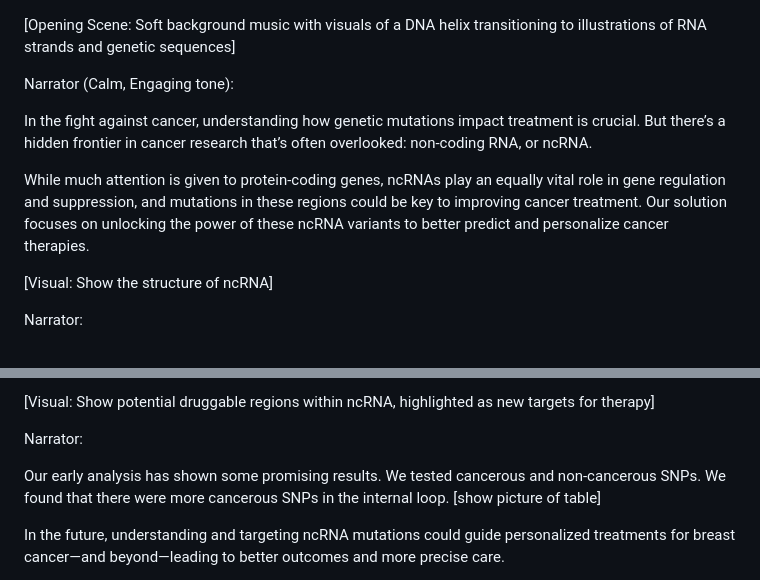
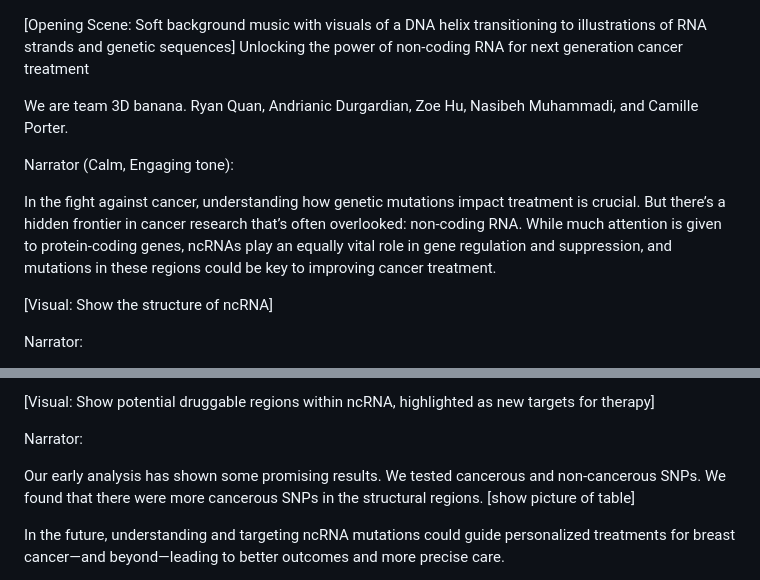
Before and after one commit to finli/RNA_mutations, a Markdown page: Movie script.md, 2 parts joined by grey strips. GitHub-like rendering.

```diff
--- a/Movie script.md
+++ b/Movie script.md
@@ -1,10 +1,11 @@
 [Opening Scene: Soft background music with visuals of a DNA helix transitioning to illustrations of RNA strands and genetic sequences]
+Unlocking the power of non-coding RNA for next generation cancer treatment
+
+We are team 3D banana. Ryan Quan, Andrianic Durgardian, Zoe Hu, Nasibeh Muhammadi, and Camille Porter.
 
 Narrator (Calm, Engaging tone):
 
-In the fight against cancer, understanding how genetic mutations impact treatment is crucial. But there’s a hidden frontier in cancer research that’s often overlooked: non-coding RNA, or ncRNA.
-
-While much attention is given to protein-coding genes, ncRNAs play an equally vital role in gene regulation and suppression, and mutations in these regions could be key to improving cancer treatment. Our solution focuses on unlocking the power of these ncRNA variants to better predict and personalize cancer therapies.
+In the fight against cancer, understanding how genetic mutations impact treatment is crucial. But there’s a hidden frontier in cancer research that’s often overlooked: non-coding RNA. While much attention is given to protein-coding genes, ncRNAs play an equally vital role in gene regulation and suppression, and mutations in these regions could be key to improving cancer treatment.
 
 [Visual: Show the structure of ncRNA]
 
@@ -40,7 +41,7 @@ Our approach doesn’t just highlight these mutations—it identifies druggable
 
 Narrator:
 
-Our early analysis has shown some promising results. We tested cancerous and non-cancerous SNPs. We found that there were more cancerous SNPs in the internal loop.
+Our early analysis has shown some promising results. We tested cancerous and non-cancerous SNPs. We found that there were more cancerous SNPs in the structural regions.
 [show picture of table]
 
 In the future, understanding and targeting ncRNA mutations could guide personalized treatments for breast cancer—and beyond—leading to better outcomes and more precise care.
```
